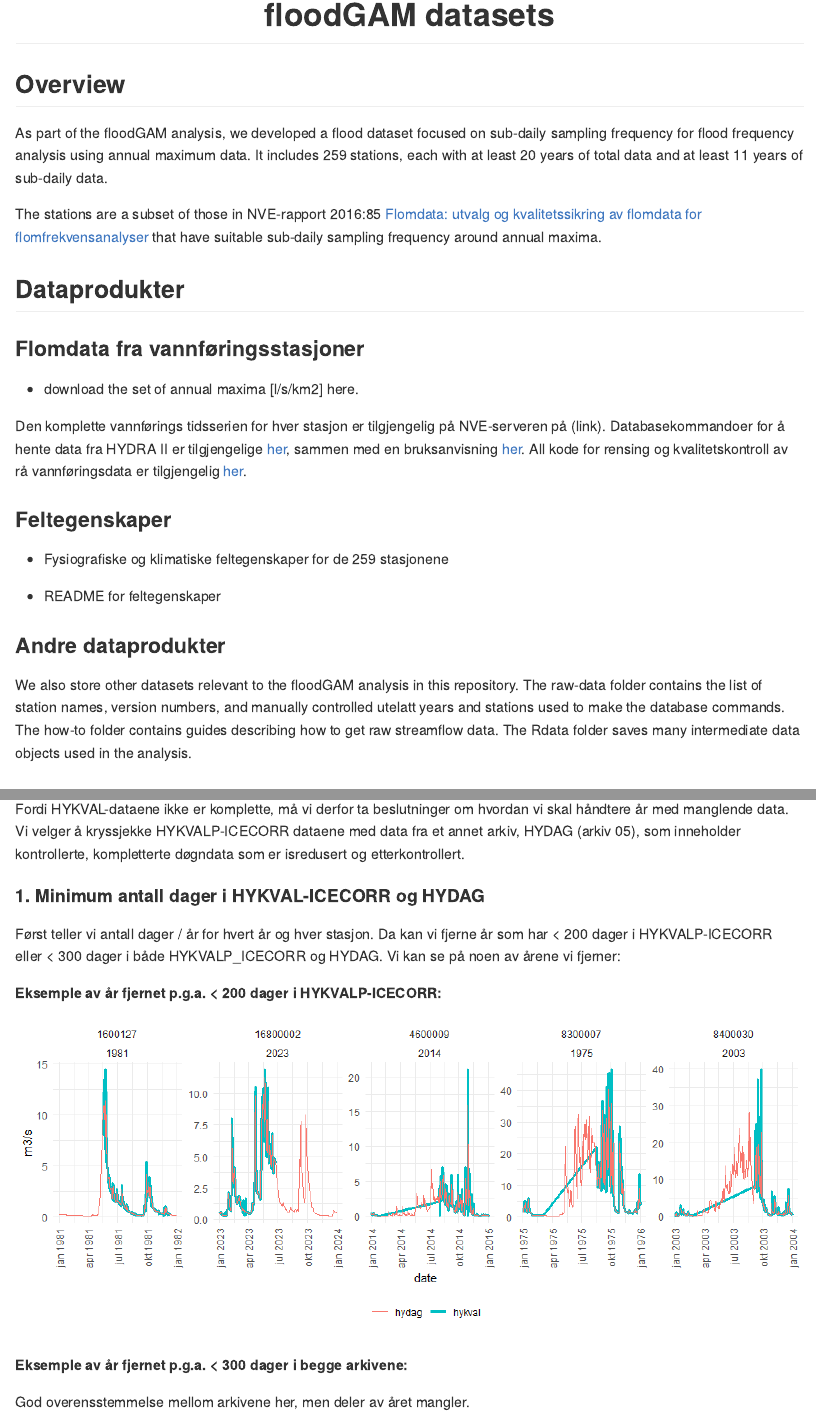
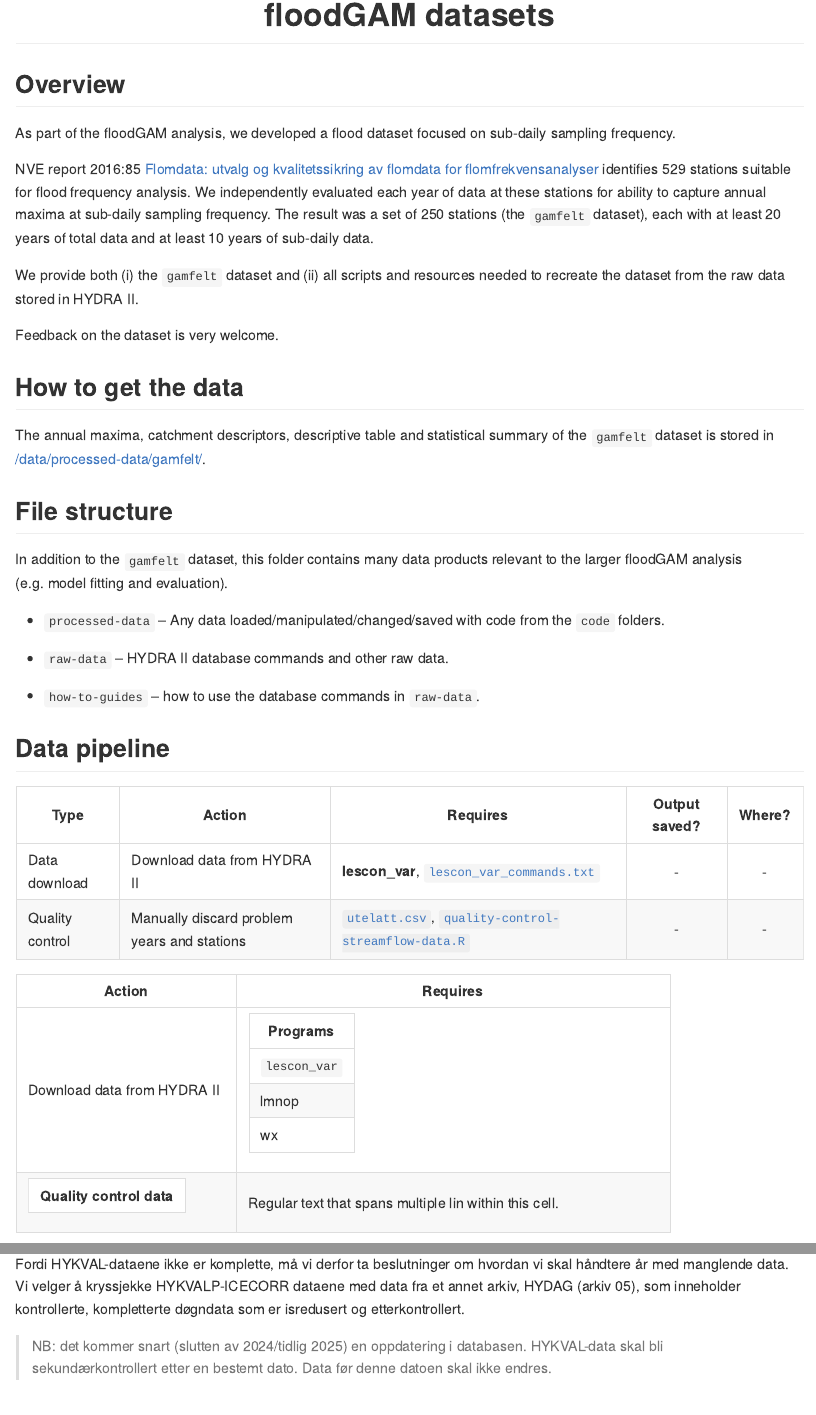
Before and after one commit to danibarna/floodGAM, an R Markdown document (data/README.Rmd): the page in a window 1100 px wide, from its top, and a second part further down, joined at a grey line. The pictures show the output file data/README.md that the author committed with the source, drawn offline in the style of GitHub.

Commit message:
test table layout in readme

```diff
--- a/data/README.Rmd
+++ b/data/README.Rmd
@@ -21,29 +21,50 @@ load(paste0(savePath,"station-years.rda"))
 <h1 align="center">floodGAM datasets</h1>
 
 ## Overview
-As part of the floodGAM analysis, we developed a flood dataset focused on sub-daily sampling frequency for flood frequency analysis using annual maximum data. It includes 259 stations, each with at least 20 years of total data and at least 11 years of sub-daily data.
+As part of the floodGAM analysis, we developed a flood dataset focused on sub-daily sampling frequency.
 
-The stations are a subset of those in NVE-rapport 2016:85 [Flomdata: utvalg og kvalitetssikring av flomdata for flomfrekvensanalyser](https://asp.bibliotekservice.no/nve/title.aspx?tkey=23147) that have suitable sub-daily sampling frequency around annual maxima.
+NVE report 2016:85 [Flomdata: utvalg og kvalitetssikring av flomdata for flomfrekvensanalyser](https://asp.bibliotekservice.no/nve/title.aspx?tkey=23147) identifies 529 stations suitable for flood frequency analysis. We independently evaluated each year of data at these stations for ability to capture annual maxima at sub-daily sampling frequency. The result was a set of 250 stations (the `gamfelt` dataset), each with at least 20 years of total data and at least 10 years of sub-daily data.
+
+We provide both (i) the `gamfelt` dataset and (ii) all scripts and resources needed to recreate the dataset from the raw data stored in HYDRA II.
+
+Feedback on the dataset is very welcome.
+
+## How to get the data
+
+The annual maxima, catchment descriptors, descriptive table and statistical summary of the `gamfelt` dataset is stored in [/data/processed-data/gamfelt/]().
+
+## File structure
+
+In addition to the `gamfelt` dataset, this folder contains many data products relevant to the larger floodGAM analysis (e.g. model fitting and evaluation).
+
+ - `processed-data` – Any data loaded/manipulated/changed/saved with code from the `code` folders.
+
+ - `raw-data` – HYDRA II database commands and other raw data.
+
+ - `how-to-guides` – how to use the database commands in `raw-data`.
 
 
-## Dataprodukter
+## Data pipeline
 
-### Flomdata fra vannføringsstasjoner
-
- - download the set of annual maxima [l/s/km2] here.
-
-Den komplette vannførings tidsserien for hver stasjon er tilgjengelig på NVE-serveren på (link). Databasekommandoer for å hente data fra HYDRA II er tilgjengelige [her](/data/raw-data/), sammen med en bruksanvisning [her](/data/how-to/hvordan_henter_jeg_data_med_lescon_var.md). All kode for rensing og kvalitetskontroll av rå vannføringsdata er tilgjengelig [her](/code/data-creation/).
-
-### Feltegenskaper
-
- - Fysiografiske og klimatiske feltegenskaper for de 259 stasjonene
-
- - README for feltegenskaper
+| Type | Action  | Requires | Output saved? | Where? |
+| --- | --- | --- | :---: | :---: |
+| Data download | Download data from HYDRA II | **lescon_var**, [`lescon_var_commands.txt`](/data/raw-data/) | - | - |
+| Quality control | Manually discard problem years and stations | [`utelatt.csv`](/data/raw-data/), [`quality-control-streamflow-data.R`](/code/scripts/data-creation/) | - | - |
 
 
-### Andre dataprodukter
 
-We also store other datasets relevant to the floodGAM analysis in this repository. The raw-data folder contains the list of station names, version numbers, and manually controlled utelatt years and stations used to make the database commands. The how-to folder contains guides describing how to get raw streamflow data. The Rdata folder saves many intermediate data objects used in the analysis.
++-----------------------+----------------------------------------------+
+| Action                | Requires                                     |
++=======================+==============================================+
+|                       | | Programs        |                          |
+| Download data         | |-----------------|                          |
+| from HYDRA II         | | `lescon_var`    |                          |
+|                       | | lmnop           |                          |
+|                       | | wx              |                          |
++-----------------------+----------------------------------------------+
+||Quality control data| |  Regular text that spans multiple lin        |
+||--------------------| | within this cell.                            |
++-----------------------+----------------------------------------------+
 
 
 ## Kvalitetskontroll av vannføringsdata
@@ -65,6 +86,8 @@ NVE har ingen «perfekt» arkiv for verken findata eller døgndata. Noen arkiver
 Vi bruker data fra arkiv HYKALP-ICECORR (arkiv 35), som har primærtkontrollerte data med fin/variabel tidsoppløsning og er virtuelt isreduserte. HYKVALP-ICECORR er ikke sekundærkontrollert eller kompletterte.
 
 Fordi HYKVAL-dataene ikke er komplette, må vi derfor ta beslutninger om hvordan vi skal håndtere år med manglende data. Vi velger å kryssjekke HYKVALP-ICECORR dataene med data fra et annet arkiv, HYDAG (arkiv 05), som inneholder kontrollerte, kompletterte døgndata som er isredusert og etterkontrollert.
+
+> NB: det kommer snart (slutten av 2024/tidlig 2025) en oppdatering i databasen. HYKVAL-data skal bli sekundærkontrollert etter en bestemt dato. Data før denne datoen skal ikke endres.
 
 #### 1. Minimum antall dager i HYKVAL-ICECORR og HYDAG
 
```
Also changed, not shown: data/README.md.
